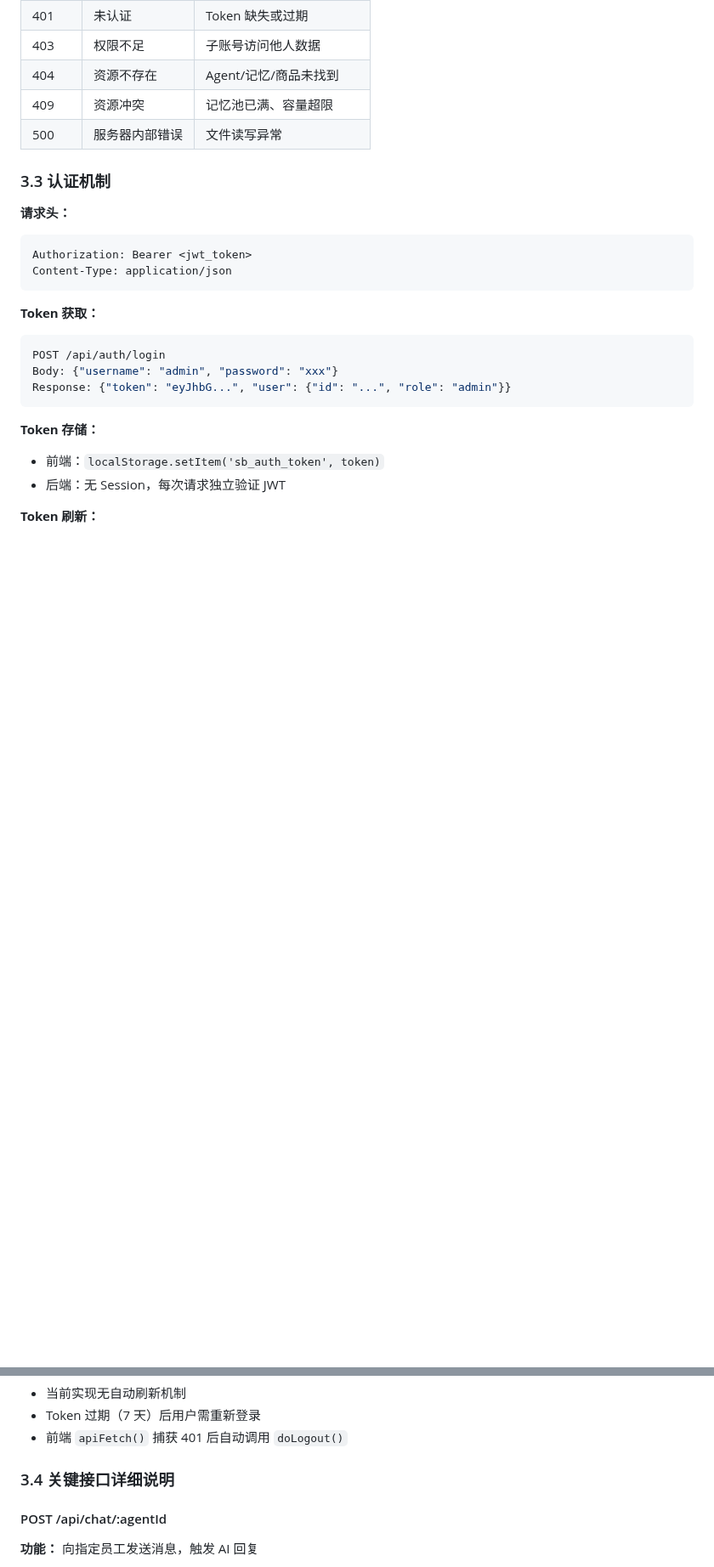
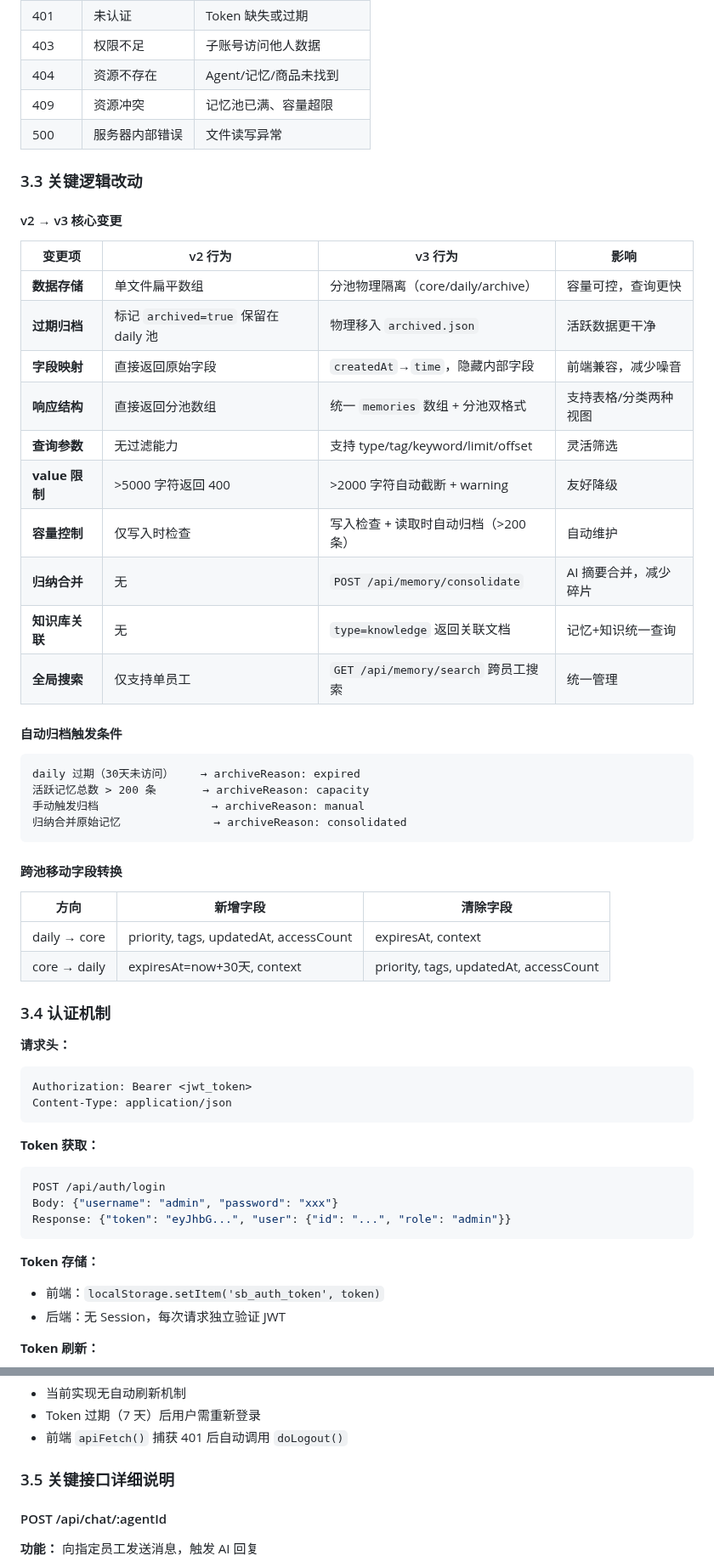
Before and after one commit to 1920977306/solobrave, a Markdown page: docs/SoloBrave-大脑系统设计文档.md, 2 parts joined by grey strips. Shown at 85% size. GitHub-like rendering; blank space fills up the shorter version.

Commit message:
docs: 新增 3.3 关键逻辑改动章节（v2→v3变更对比、自动归档条件、跨池字段转换）

````diff
--- a/docs/SoloBrave-大脑系统设计文档.md
+++ b/docs/SoloBrave-大脑系统设计文档.md
@@ -1645,7 +1645,40 @@ SoloBrave 后端目前提供约 **60 个 HTTP 端点**，全部基于 `http.serv
 | 409 | 资源冲突 | 记忆池已满、容量超限 |
 | 500 | 服务器内部错误 | 文件读写异常 |
 
-### 3.3 认证机制
+### 3.3 关键逻辑改动
+
+#### v2 → v3 核心变更
+
+| 变更项 | v2 行为 | v3 行为 | 影响 |
+|---|---|---|---|
+| **数据存储** | 单文件扁平数组 | 分池物理隔离（core/daily/archive） | 容量可控，查询更快 |
+| **过期归档** | 标记 `archived=true` 保留在 daily 池 | 物理移入 `archived.json` | 活跃数据更干净 |
+| **字段映射** | 直接返回原始字段 | `createdAt`→`time`，隐藏内部字段 | 前端兼容，减少噪音 |
+| **响应结构** | 直接返回分池数组 | 统一 `memories` 数组 + 分池双格式 | 支持表格/分类两种视图 |
+| **查询参数** | 无过滤能力 | 支持 type/tag/keyword/limit/offset | 灵活筛选 |
+| **value 限制** | >5000 字符返回 400 | >2000 字符自动截断 + warning | 友好降级 |
+| **容量控制** | 仅写入时检查 | 写入检查 + 读取时自动归档（>200条） | 自动维护 |
+| **归纳合并** | 无 | `POST /api/memory/consolidate` | AI 摘要合并，减少碎片 |
+| **知识库关联** | 无 | `type=knowledge` 返回关联文档 | 记忆+知识统一查询 |
+| **全局搜索** | 仅支持单员工 | `GET /api/memory/search` 跨员工搜索 | 统一管理 |
+
+#### 自动归档触发条件
+
+```
+daily 过期（30天未访问）    → archiveReason: expired
+活跃记忆总数 > 200 条       → archiveReason: capacity
+手动触发归档                 → archiveReason: manual
+归纳合并原始记忆              → archiveReason: consolidated
+```
+
+#### 跨池移动字段转换
+
+| 方向 | 新增字段 | 清除字段 |
+|------|---------|---------|
+| daily → core | priority, tags, updatedAt, accessCount | expiresAt, context |
+| core → daily | expiresAt=now+30天, context | priority, tags, updatedAt, accessCount |
+
+### 3.4 认证机制
 
 **请求头：**
 
@@ -1671,7 +1704,7 @@ Response: {"token": "eyJhbG...", "user": {"id": "...", "role": "admin"}}
 - Token 过期（7 天）后用户需重新登录
 - 前端 `apiFetch()` 捕获 401 后自动调用 `doLogout()`
 
-### 3.4 关键接口详细说明
+### 3.5 关键接口详细说明
 
 #### POST /api/chat/:agentId
 
````
